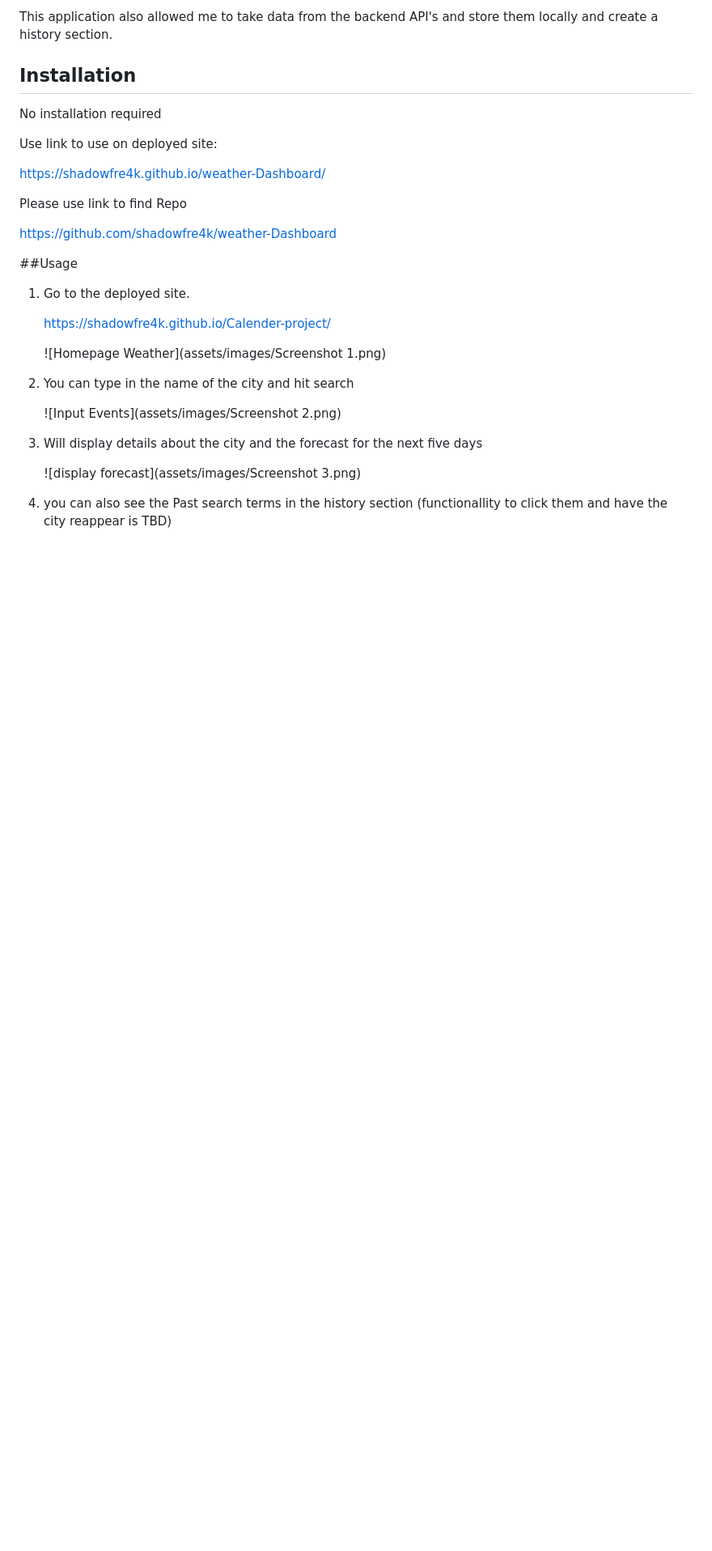
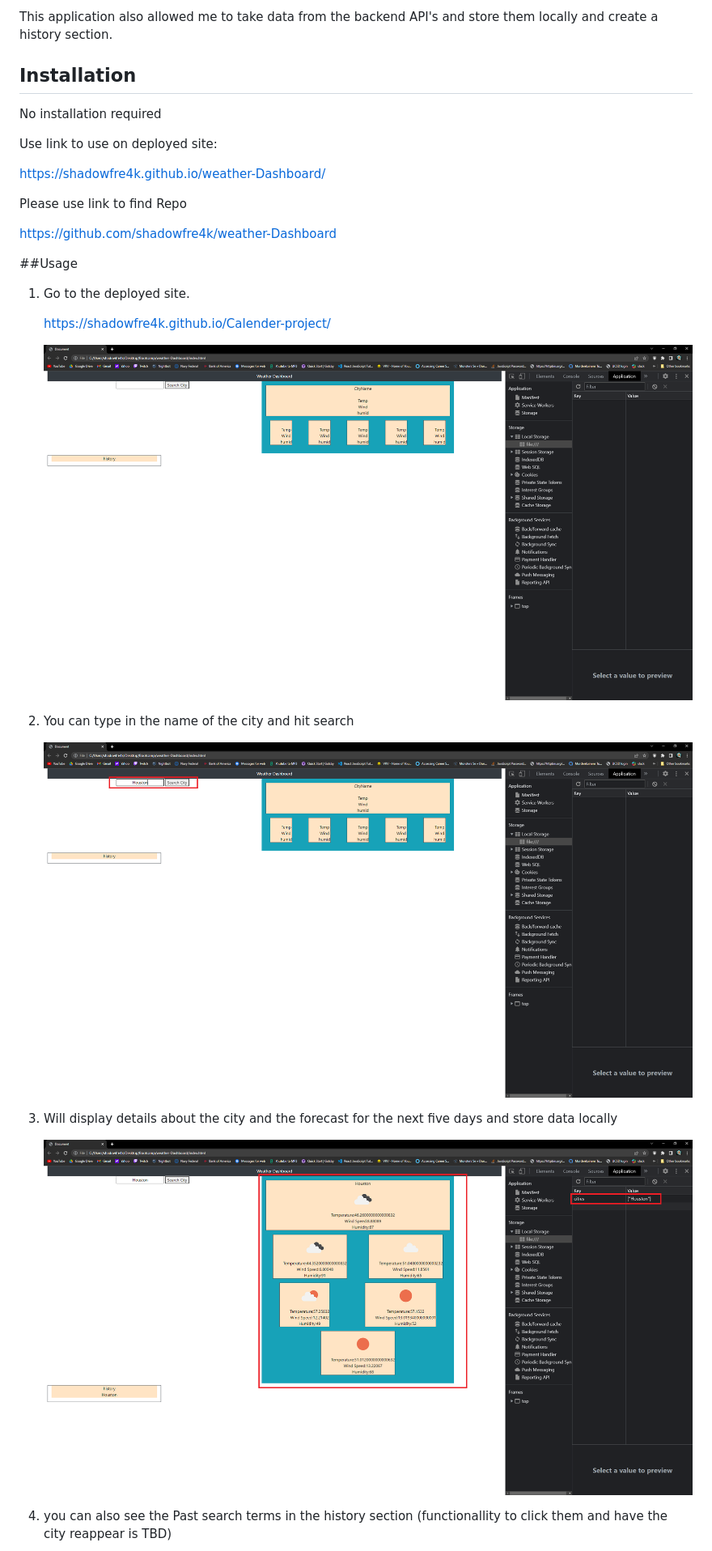
Before and after one commit to shadowfre4k/weather-Dashboard, a Markdown page: README.md, the part around the change printed below. Shown: that part at 81% size. Rendered like a GitHub page; pictures changed too: assets/images/screenshot 1.png (added), assets/images/screenshot 2.png (added), assets/images/screenshot 3.png (added); blank space fills up the shorter version.

Commit message:
READMe screenshots added

```diff
--- a/README.md
+++ b/README.md
@@ -24,15 +24,15 @@ https://github.com/shadowfre4k/weather-Dashboard
 
    https://shadowfre4k.github.io/Calender-project/
 
-   ![Homepage Weather](assets/images/Screenshot 1.png)
+   ![Homepage Weather](./assets/images/screenshot%201.png)
 
 2. You can type in the name of the city and hit search
 
-   ![Input Events](assets/images/Screenshot 2.png)
+   ![Input Events](./assets/images/screenshot%202.png)
 
-3. Will display details about the city and the forecast for the next five days
+3. Will display details about the city and the forecast for the next five days and store data locally
 
-   ![display forecast](assets/images/Screenshot 3.png)
+   ![display forecast](./assets/images/screenshot%203.png)
 
 4. you can also see the Past search terms in the history section (functionallity to click them and have the city reappear is TBD)
 
```
Also changed, not shown: other parts of README.md (+1 -1 lines), assets/images/screenshot 4.png (added).
